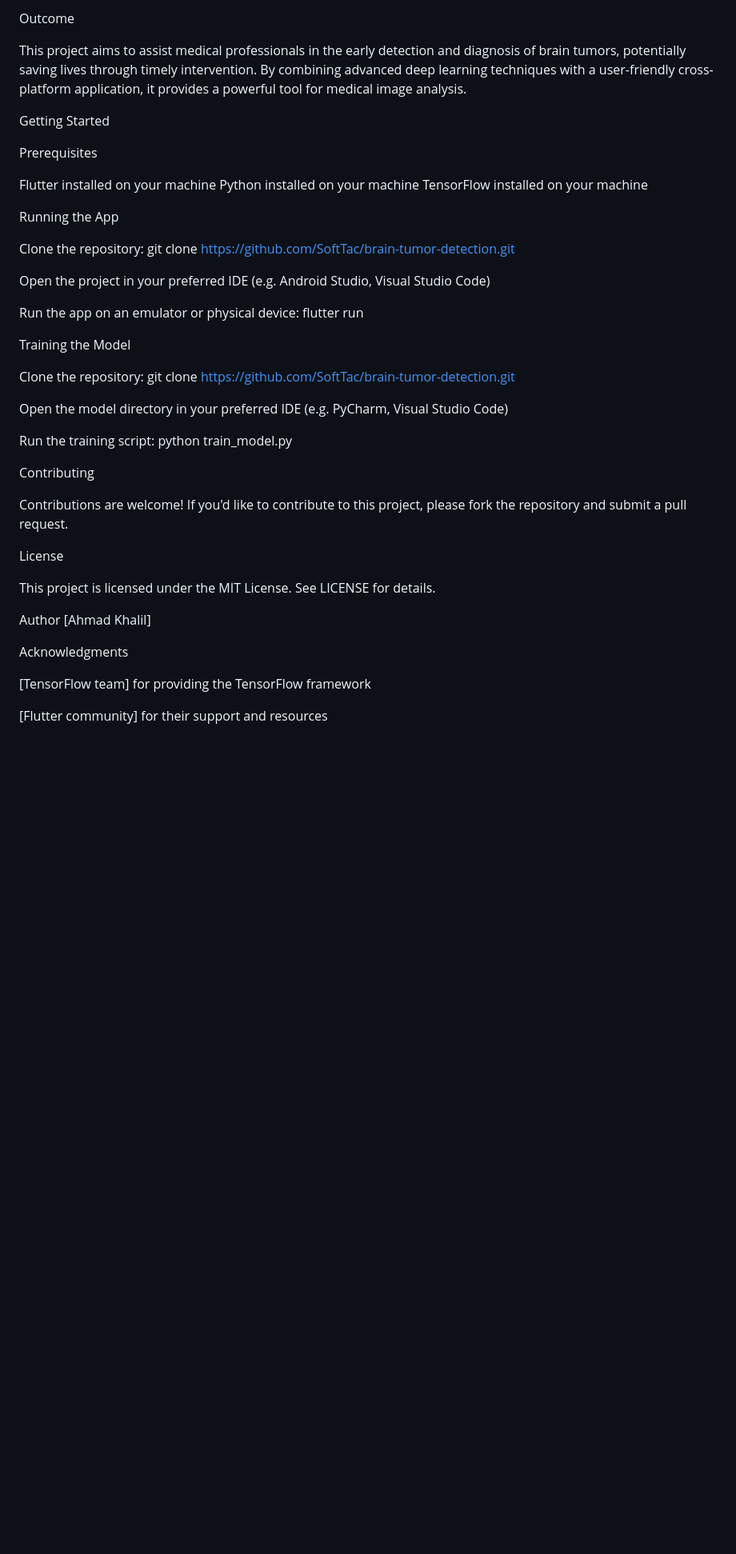
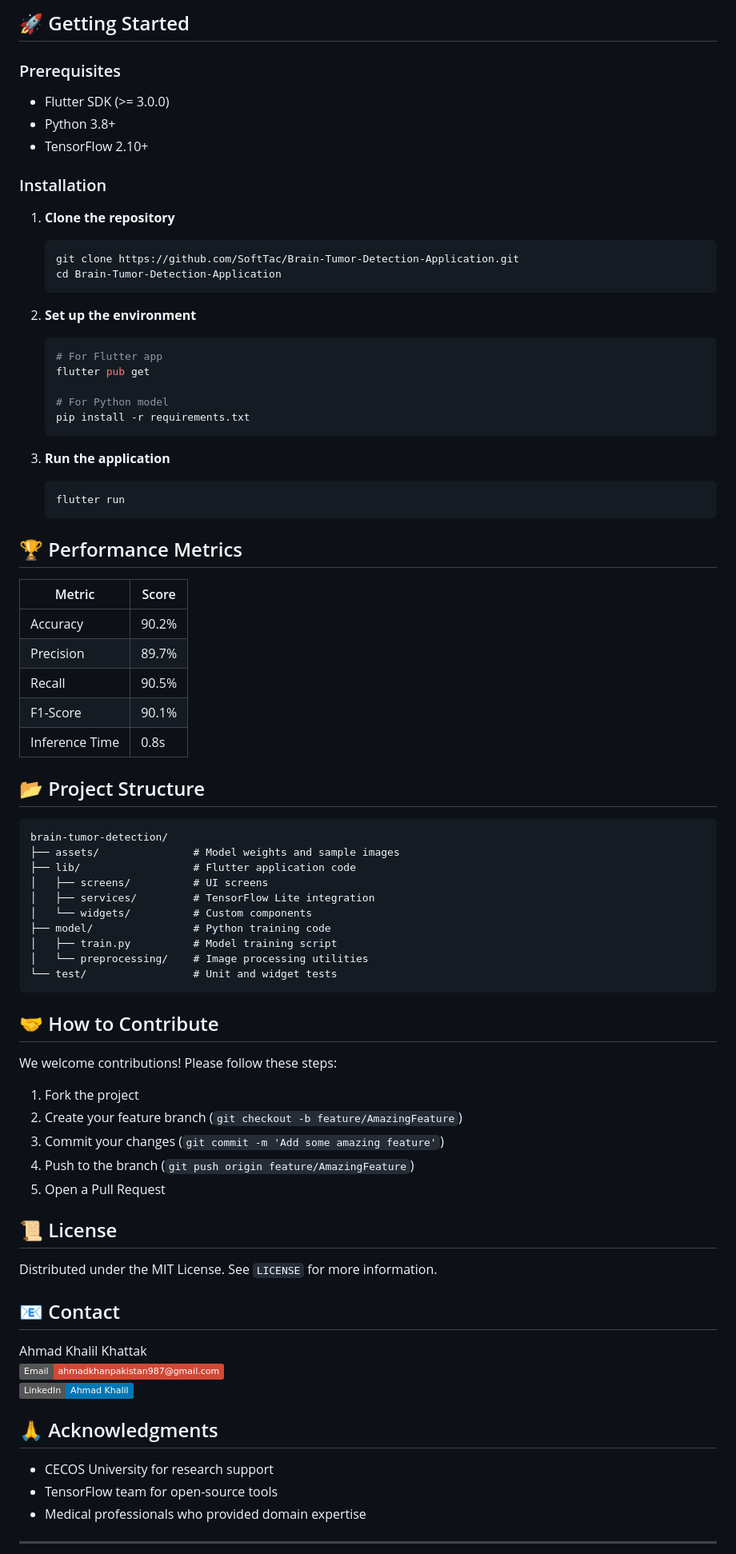
Before and after one commit to SoftTac/Brain-Tumor-Detection-Application, a Markdown page: README.md, the part around one of its changes. Shown at 80% size. Rendered like a GitHub page; badges without logos; blank space fills up the shorter version.

````diff
--- a/README.md
+++ b/README.md
@@ -35,47 +41,84 @@ Integrating the deep learning model with the Flutter application for real-time d
 
-Outcome
+## 🚀 Getting Started
 
-This project aims to assist medical professionals in the early detection and diagnosis of brain tumors, potentially saving lives through timely intervention. By combining advanced deep learning techniques with a user-friendly cross-platform application, it provides a powerful tool for medical image analysis.
+### Prerequisites
 
-Getting Started
+- Flutter SDK (>= 3.0.0)
+- Python 3.8+
+- TensorFlow 2.10+
 
-Prerequisites
+### Installation
 
-Flutter installed on your machine
-Python installed on your machine
-TensorFlow installed on your machine
+1. **Clone the repository**
+   ```bash
+   git clone https://github.com/SoftTac/Brain-Tumor-Detection-Application.git
+   cd Brain-Tumor-Detection-Application
+   ```
 
-Running the App
+2. **Set up the environment**
+   ```bash
+   # For Flutter app
+   flutter pub get
 
-Clone the repository: git clone https://github.com/SoftTac/brain-tumor-detection.git
+   # For Python model
+   pip install -r requirements.txt
+   ```
 
-Open the project in your preferred IDE (e.g. Android Studio, Visual Studio Code)
+3. **Run the application**
+   ```bash
+   flutter run
+   ```
 
-Run the app on an emulator or physical device: flutter run
+## 🏆 Performance Metrics
 
-Training the Model
+| Metric        | Score  |
+|---------------|--------|
+| Accuracy      | 90.2%  |
+| Precision     | 89.7%  |
+| Recall        | 90.5%  |
+| F1-Score      | 90.1%  |
+| Inference Time| 0.8s   |
 
-Clone the repository: git clone https://github.com/SoftTac/brain-tumor-detection.git
+## 📂 Project Structure
 
-Open the model directory in your preferred IDE (e.g. PyCharm, Visual Studio Code)
+```
+brain-tumor-detection/
+├── assets/               # Model weights and sample images
+├── lib/                  # Flutter application code
+│   ├── screens/          # UI screens
+│   ├── services/         # TensorFlow Lite integration
+│   └── widgets/          # Custom components
+├── model/                # Python training code
+│   ├── train.py          # Model training script
+│   └── preprocessing/    # Image processing utilities
+└── test/                 # Unit and widget tests
+```
 
-Run the training script: python train_model.py
+## 🤝 How to Contribute
 
+We welcome contributions! Please follow these steps:
 
-Contributing
+1. Fork the project
+2. Create your feature branch (`git checkout -b feature/AmazingFeature`)
+3. Commit your changes (`git commit -m 'Add some amazing feature'`)
+4. Push to the branch (`git push origin feature/AmazingFeature`)
+5. Open a Pull Request
 
-Contributions are welcome! If you'd like to contribute to this project, please fork the repository and submit a pull request.
+## 📜 License
 
-License
+Distributed under the MIT License. See `LICENSE` for more information.
 
-This project is licensed under the MIT License. See LICENSE for details.
+## 📧 Contact
 
-Author
-[Ahmad Khalil]
+Ahmad Khalil Khattak
+[![Email](https://img.shields.io/badge/Email-ahmadkhanpakistan987@gmail.com-D14836?style=flat&logo=gmail&logoColor=white)](mailto:ahmadkhanpakistan987@gmail.com)
+[![LinkedIn](https://img.shields.io/badge/LinkedIn-Ahmad_Khalil-0077B5?style=flat&logo=linkedin&logoColor=white)](https://www.linkedin.com/in/ahmad-khalil-33bbb4283/)
 
-Acknowledgments
+## 🙏 Acknowledgments
 
-[TensorFlow team] for providing the TensorFlow framework
+- CECOS University for research support
+- TensorFlow team for open-source tools
+- Medical professionals who provided domain expertise
 
-[Flutter community] for their support and resources
+---
 
````
Also changed, not shown: other parts of README.md (+31 -44 lines).
